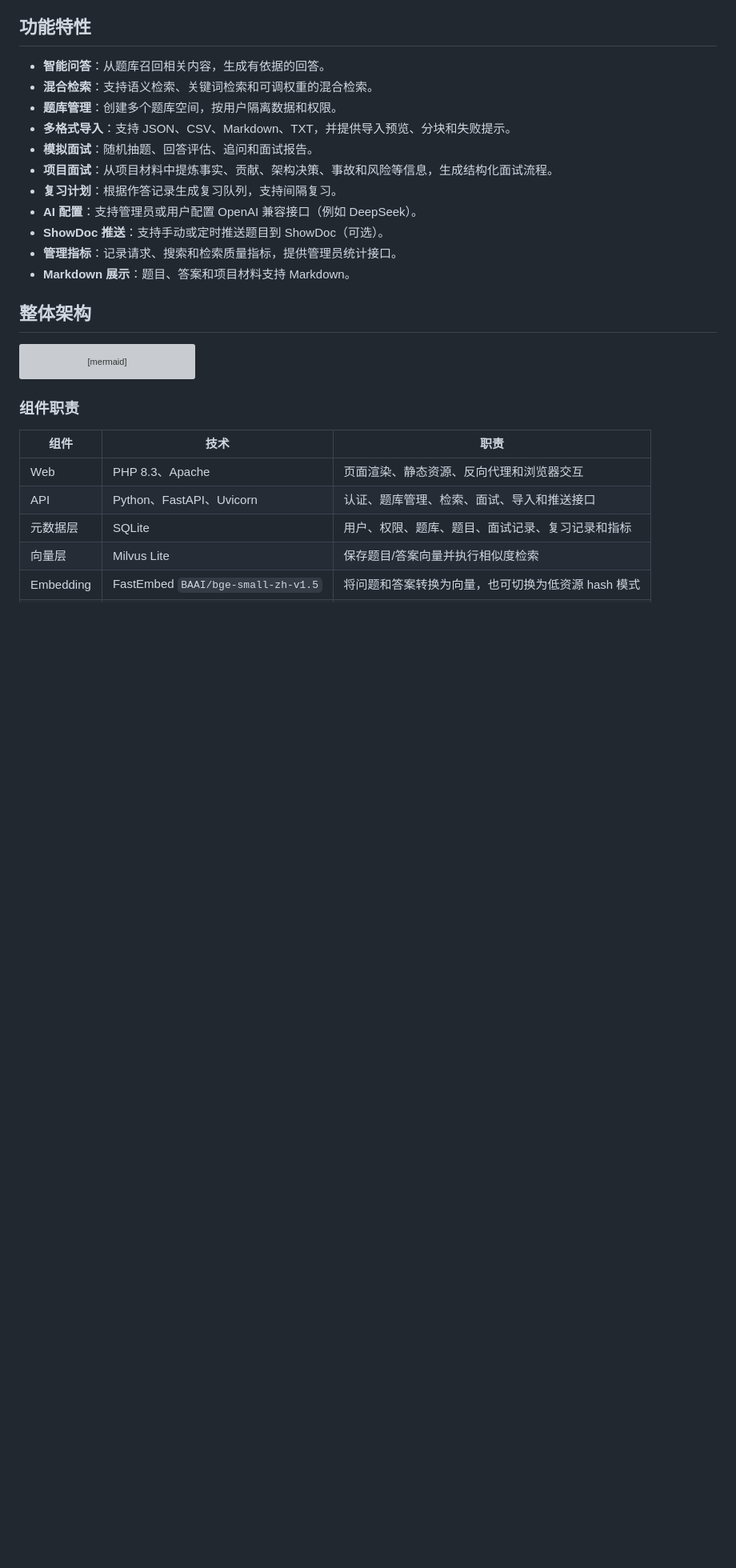
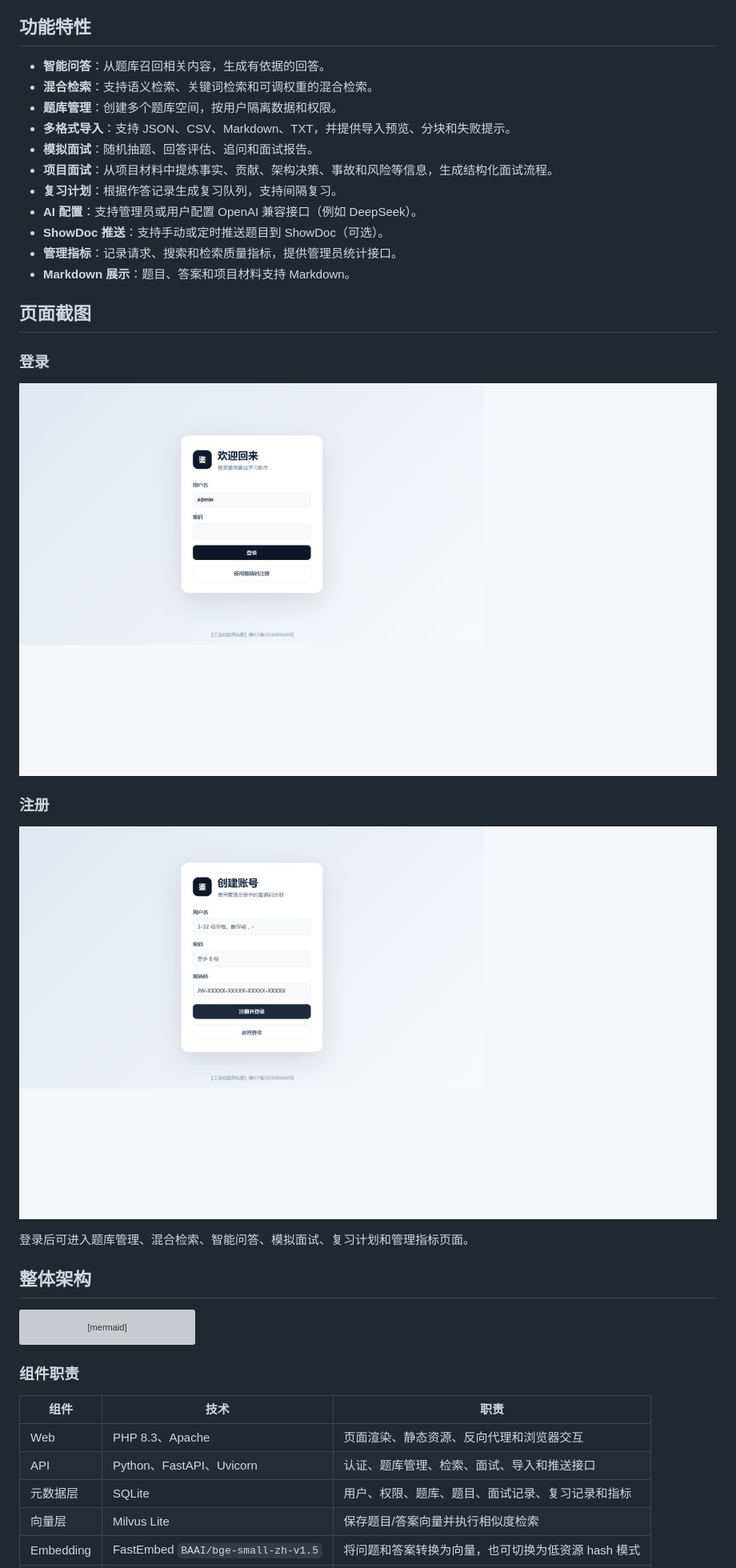
Before and after one commit to dazhiruoyu123/jianwei-interview-rag, a Markdown page: README.md, the part around the change. Shown at 80% size. Drawn GitHub-style; pictures changed too: docs/screenshots/login.png (added), docs/screenshots/register.png (added); blank space fills up the shorter version; grey boxes are pictures that could not be loaded.

Commit message:
Add README page screenshots

```diff
--- a/README.md
+++ b/README.md
@@ -17,6 +17,18 @@
 - **ShowDoc 推送**：支持手动或定时推送题目到 ShowDoc（可选）。
 - **管理指标**：记录请求、搜索和检索质量指标，提供管理员统计接口。
 - **Markdown 展示**：题目、答案和项目材料支持 Markdown。
+
+## 页面截图
+
+### 登录
+
+![登录页面](docs/screenshots/login.png)
+
+### 注册
+
+![邀请码注册页面](docs/screenshots/register.png)
+
+登录后可进入题库管理、混合检索、智能问答、模拟面试、复习计划和管理指标页面。
 
 ## 整体架构
 
```
